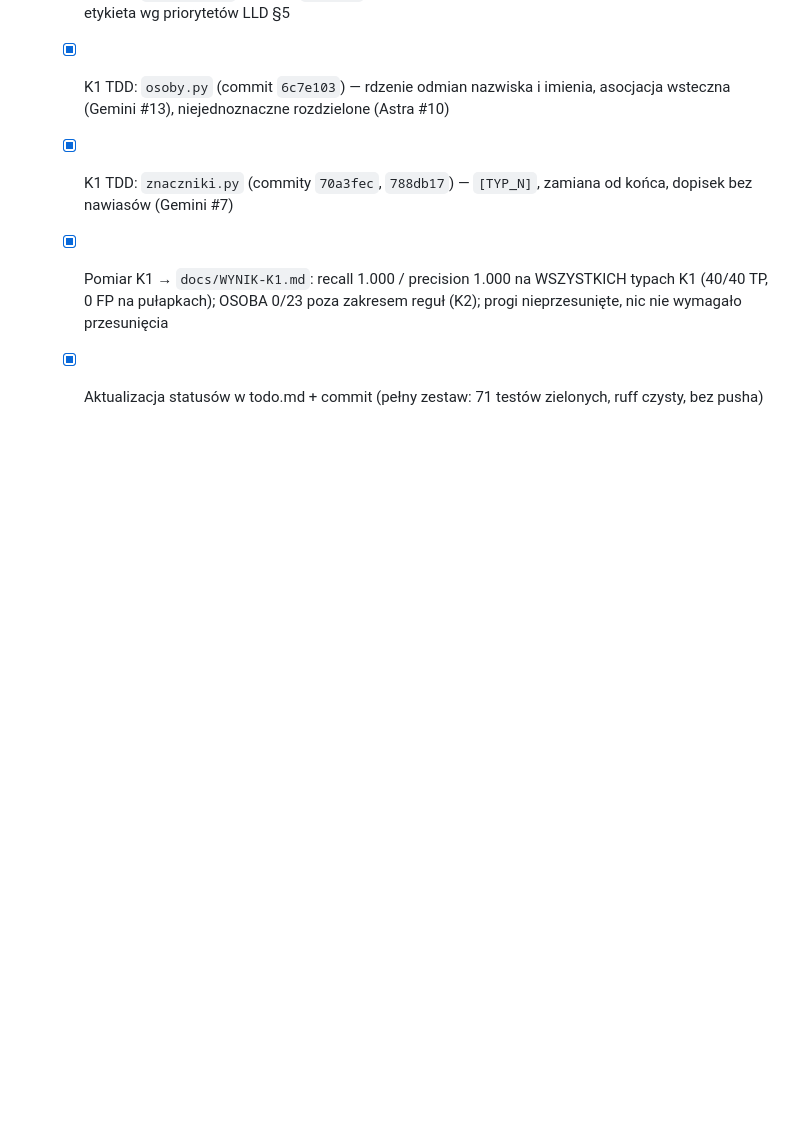
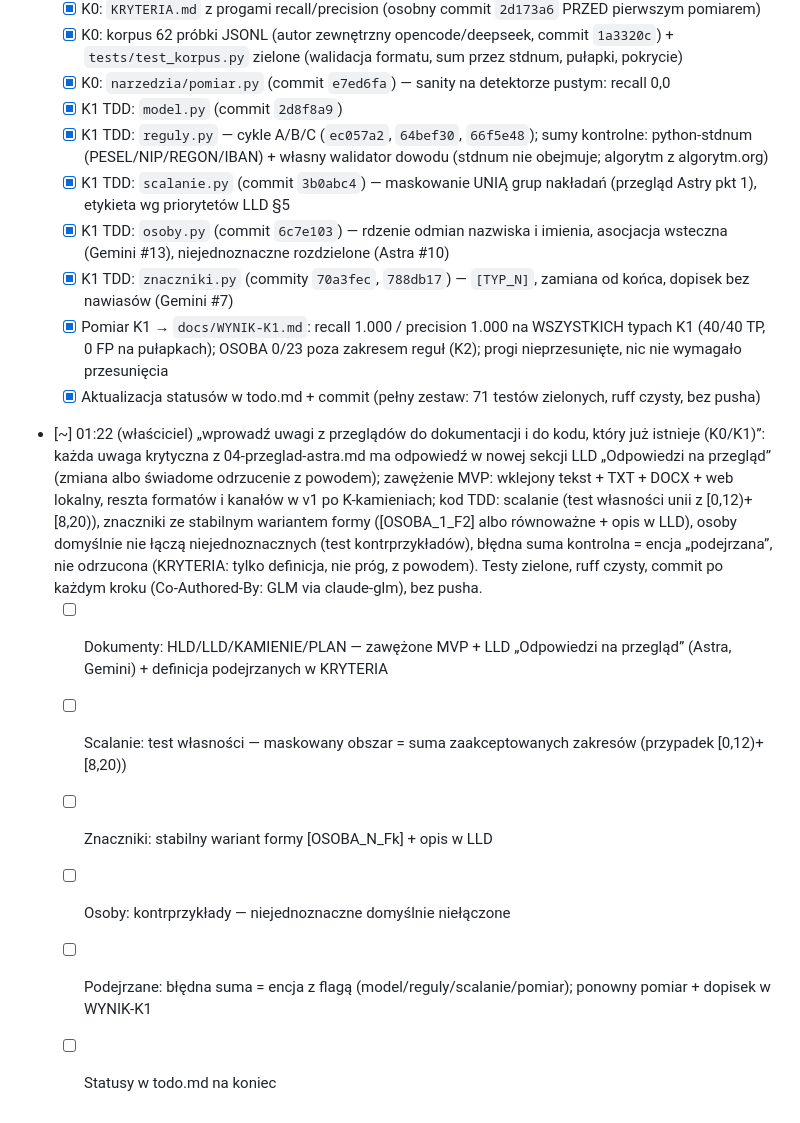
Before and after one commit to AuCourDe/niewidka, a Markdown page: todo.md, the part around the change. Drawn GitHub-style; blank space fills up the shorter version.

Commit message:
Backlog: zlecenie — wprowadzenie przeglądów do dokumentów i kodu K0/K1
Co-Authored-By: GLM via claude-glm

```diff
--- a/todo.md
+++ b/todo.md
@@ -37,3 +37,10 @@
   - [x] K1 TDD: `znaczniki.py` (commity `70a3fec`, `788db17`) — `[TYP_N]`, zamiana od końca, dopisek bez nawiasów (Gemini #7)
   - [x] Pomiar K1 → `docs/WYNIK-K1.md`: recall 1.000 / precision 1.000 na WSZYSTKICH typach K1 (40/40 TP, 0 FP na pułapkach); OSOBA 0/23 poza zakresem reguł (K2); progi nieprzesunięte, nic nie wymagało przesunięcia
   - [x] Aktualizacja statusów w todo.md + commit (pełny zestaw: 71 testów zielonych, ruff czysty, bez pusha)
+- [~] 01:22 (właściciel) „wprowadź uwagi z przeglądów do dokumentacji i do kodu, który już istnieje (K0/K1)”: każda uwaga krytyczna z 04-przeglad-astra.md ma odpowiedź w nowej sekcji LLD „Odpowiedzi na przegląd” (zmiana albo świadome odrzucenie z powodem); zawężenie MVP: wklejony tekst + TXT + DOCX + web lokalny, reszta formatów i kanałów w v1 po K-kamieniach; kod TDD: scalanie (test własności unii z [0,12)+[8,20)), znaczniki ze stabilnym wariantem formy ([OSOBA_1_F2] albo równoważne + opis w LLD), osoby domyślnie nie łączą niejednoznacznych (test kontrprzykładów), błędna suma kontrolna = encja „podejrzana”, nie odrzucona (KRYTERIA: tylko definicja, nie próg, z powodem). Testy zielone, ruff czysty, commit po każdym kroku (Co-Authored-By: GLM via claude-glm), bez pusha.
+  - [ ] Dokumenty: HLD/LLD/KAMIENIE/PLAN — zawężone MVP + LLD „Odpowiedzi na przegląd” (Astra, Gemini) + definicja podejrzanych w KRYTERIA
+  - [ ] Scalanie: test własności — maskowany obszar = suma zaakceptowanych zakresów (przypadek [0,12)+[8,20))
+  - [ ] Znaczniki: stabilny wariant formy [OSOBA_N_Fk] + opis w LLD
+  - [ ] Osoby: kontrprzykłady — niejednoznaczne domyślnie niełączone
+  - [ ] Podejrzane: błędna suma = encja z flagą (model/reguly/scalanie/pomiar); ponowny pomiar + dopisek w WYNIK-K1
+  - [ ] Statusy w todo.md na koniec
```
